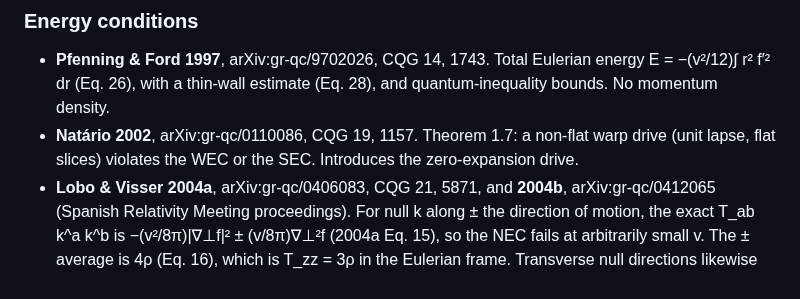
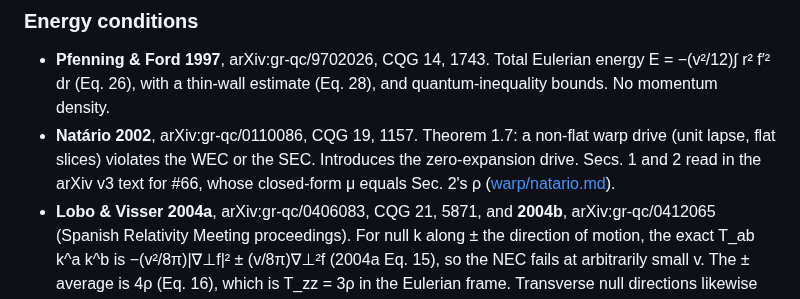
Before and after one commit to nmoinvaz/negative-mass, a Markdown page: notes/literature.md, the part around the change. Rendered like a GitHub page.

Commit message:
notes: record that #66 read Natário 2002
literature.md's Natário entry now says which sections #66 read and that
its closed-form energy density matches the paper's.

```diff
--- a/notes/literature.md
+++ b/notes/literature.md
@@ -95,7 +95,8 @@ Read for #60 on 2026-11-13. Journal data checked against INSPIRE, arXiv identifi
 - **Pfenning & Ford 1997**, arXiv:gr-qc/9702026, CQG 14, 1743. Total Eulerian energy E = −(v²/12)∫ r² f′² dr (Eq. 26),
   with a thin-wall estimate (Eq. 28), and quantum-inequality bounds. No momentum density.
 - **Natário 2002**, arXiv:gr-qc/0110086, CQG 19, 1157. Theorem 1.7: a non-flat warp drive (unit lapse, flat slices)
-  violates the WEC or the SEC. Introduces the zero-expansion drive.
+  violates the WEC or the SEC. Introduces the zero-expansion drive. Secs. 1 and 2 read in the arXiv v3 text for #66,
+  whose closed-form μ equals Sec. 2's ρ ([warp/natario.md](warp/natario.md)).
 - **Lobo & Visser 2004a**, arXiv:gr-qc/0406083, CQG 21, 5871, and **2004b**, arXiv:gr-qc/0412065 (Spanish Relativity
   Meeting proceedings). For null k along ± the direction of motion, the exact T_ab k^a k^b is −(v²/8π)|∇⊥f|² ±
   (v/8π)∇⊥²f (2004a Eq. 15), so the NEC fails at arbitrarily small v. The ± average is 4ρ (Eq. 16), which is T_zz = 3ρ
```
